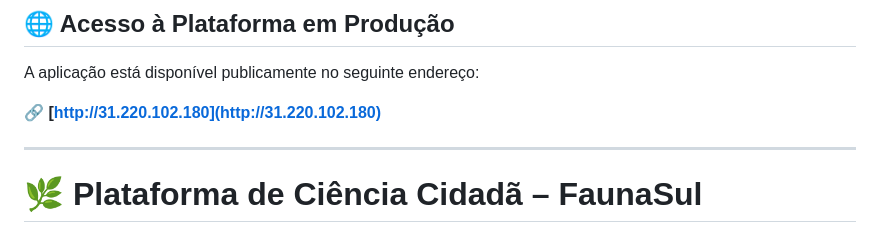
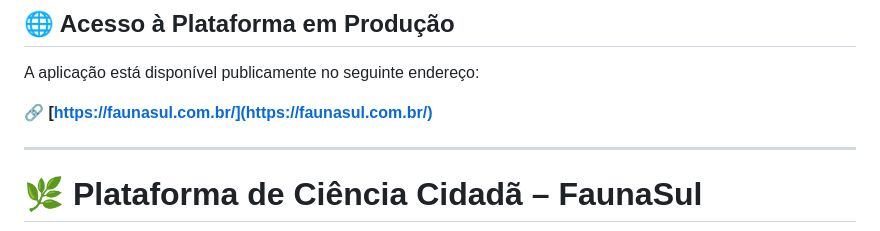
Before and after one commit to vinicius-bender/canions, a Markdown page: README.md, the part around the change. Drawn GitHub-style.

```diff
--- a/README.md
+++ b/README.md
@@ -2,7 +2,7 @@
 
 A aplicação está disponível publicamente no seguinte endereço:
 
-🔗 **[http://31.220.102.180](http://31.220.102.180)**
+🔗 **[https://faunasul.com.br/](https://faunasul.com.br/)**
 
 ---
 
```
